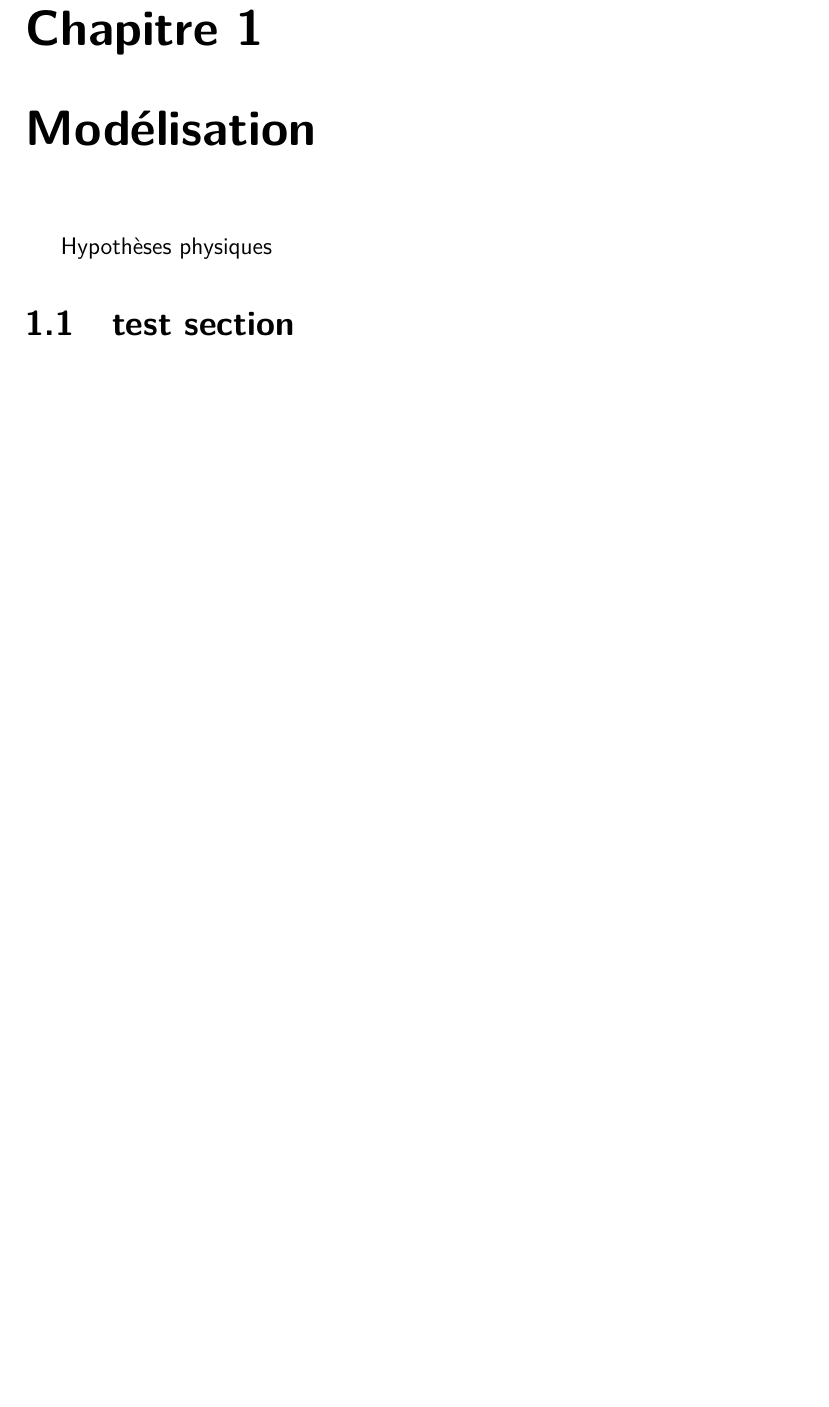
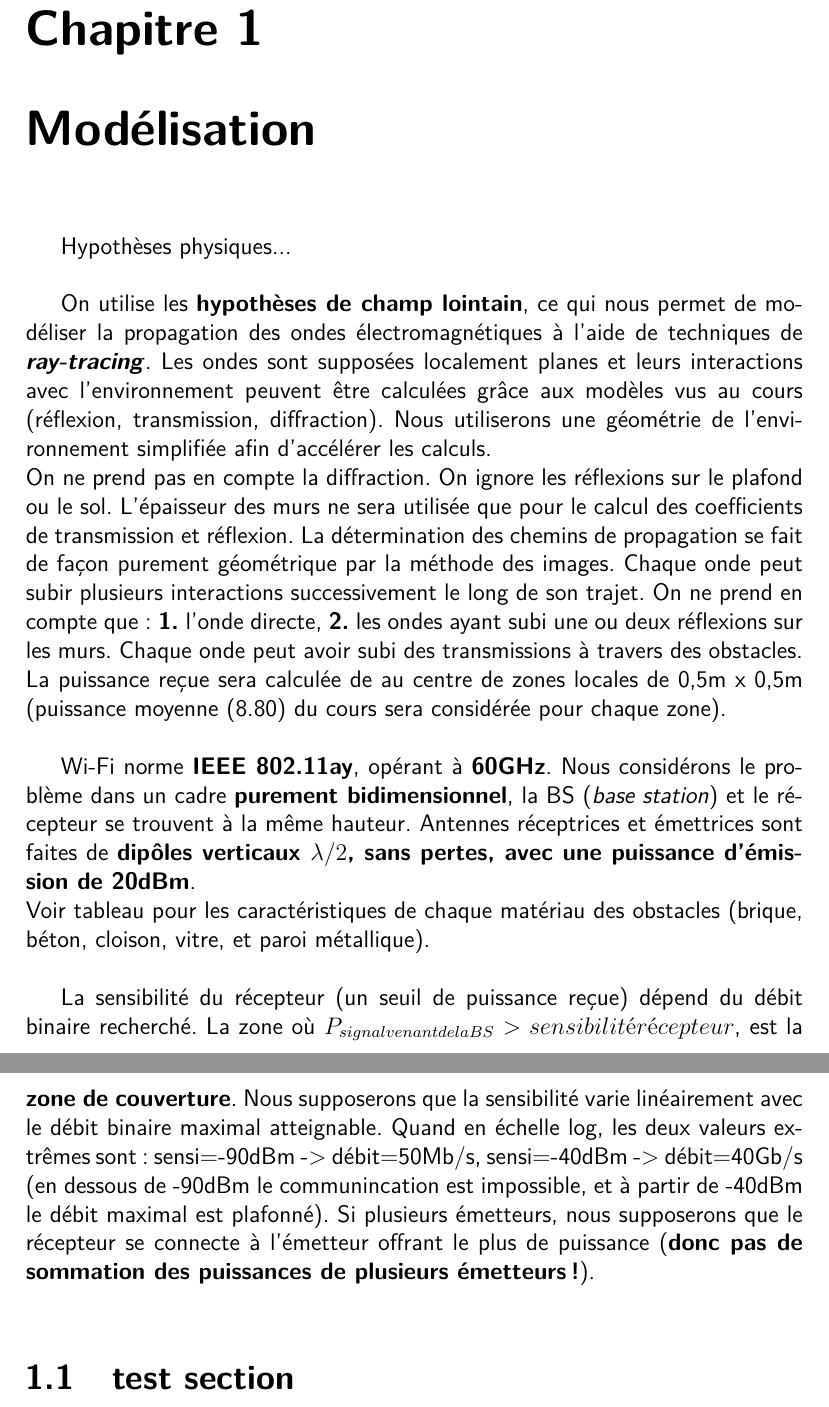
Before and after one commit to LucasPlacentino/802_11ay-Raytracing-Simulator, a LaTeX document (main.tex, which reads chapter1.tex): part of page 4 of 12 before the commit and two parts of pages 4 and 5 of 13 after it, the two joined at a grey line, cut so that both start at the same text, the shorter picture padded with empty space. Compiled offline with pdfLaTeX.

Commit message:
Updates from Overleaf

```diff
--- a/chapter1.tex
+++ b/chapter1.tex
@@ -1,7 +1,17 @@
 \chapter{Modélisation}
 \label{chaper-1}
 
-Hypothèses physiques
+Hypothèses physiques...\\
+
+On utilise les \textbf{hypothèses de champ lointain}, ce qui nous permet de modéliser la propagation des ondes électromagnétiques à l'aide de techniques de \textbf{\textit{ray-tracing}}. Les ondes sont supposées localement planes et leurs interactions avec l'environnement peuvent être calculées grâce aux modèles vus au cours (réflexion, transmission, diffraction). Nous utiliserons une géométrie de l'environnement simplifiée afin d'accélérer les calculs.\\
+On ne prend pas en compte la diffraction. On ignore les réflexions sur le plafond ou le sol. L'épaisseur des murs ne sera utilisée que pour le calcul des coefficients de transmission et réflexion. La détermination des chemins de propagation se fait de façon purement géométrique par la méthode des images. Chaque onde peut subir plusieurs interactions successivement le long de son trajet. On ne prend en compte que : \textbf{1.} l'onde directe, \textbf{2.} les ondes ayant subi une ou deux réflexions sur les murs. Chaque onde peut avoir subi des transmissions à travers des obstacles.\\
+La puissance reçue sera calculée de au centre de zones locales de 0,5m x 0,5m (puissance moyenne (8.80) du cours sera considérée pour chaque zone).\\
+
+Wi-Fi norme \textbf{IEEE 802.11ay}, opérant à \textbf{60GHz}. Nous considérons le problème dans un cadre \textbf{purement bidimensionnel}, la BS (\textit{base station}) et le récepteur se trouvent à la même hauteur. Antennes réceptrices et émettrices sont faites de \textbf{dipôles verticaux $\lambda/2$, sans pertes, avec une puissance d'émission de 20dBm}.\\
+Voir tableau pour les caractéristiques de chaque matériau des obstacles (brique, béton, cloison, vitre, et paroi métallique).\\
+
+La sensibilité du récepteur (un seuil de puissance reçue) dépend du débit binaire recherché. La zone où $P_{signal venant de la BS} > sensibilité récepteur$, est la \textbf{zone de couverture}. Nous supposerons que la sensibilité varie linéairement avec le débit binaire maximal atteignable. Quand en échelle log, les deux valeurs extrêmes sont: sensi=-90dBm -> débit=50Mb/s, sensi=-40dBm -> débit=40Gb/s (en dessous de -90dBm le communincation est impossible, et à partir de -40dBm le débit maximal est plafonné). Si plusieurs émetteurs, nous supposerons que le récepteur se connecte à l'émetteur offrant le plus de puissance (\textbf{donc pas de sommation des puissances de plusieurs émetteurs!}).\\
+
 
 \section{test section}
 \subsection{test subsection}
```
Also changed, not shown: chapter5.tex (+15 -1 lines), 0intro.tex (line endings or trailing spaces).
